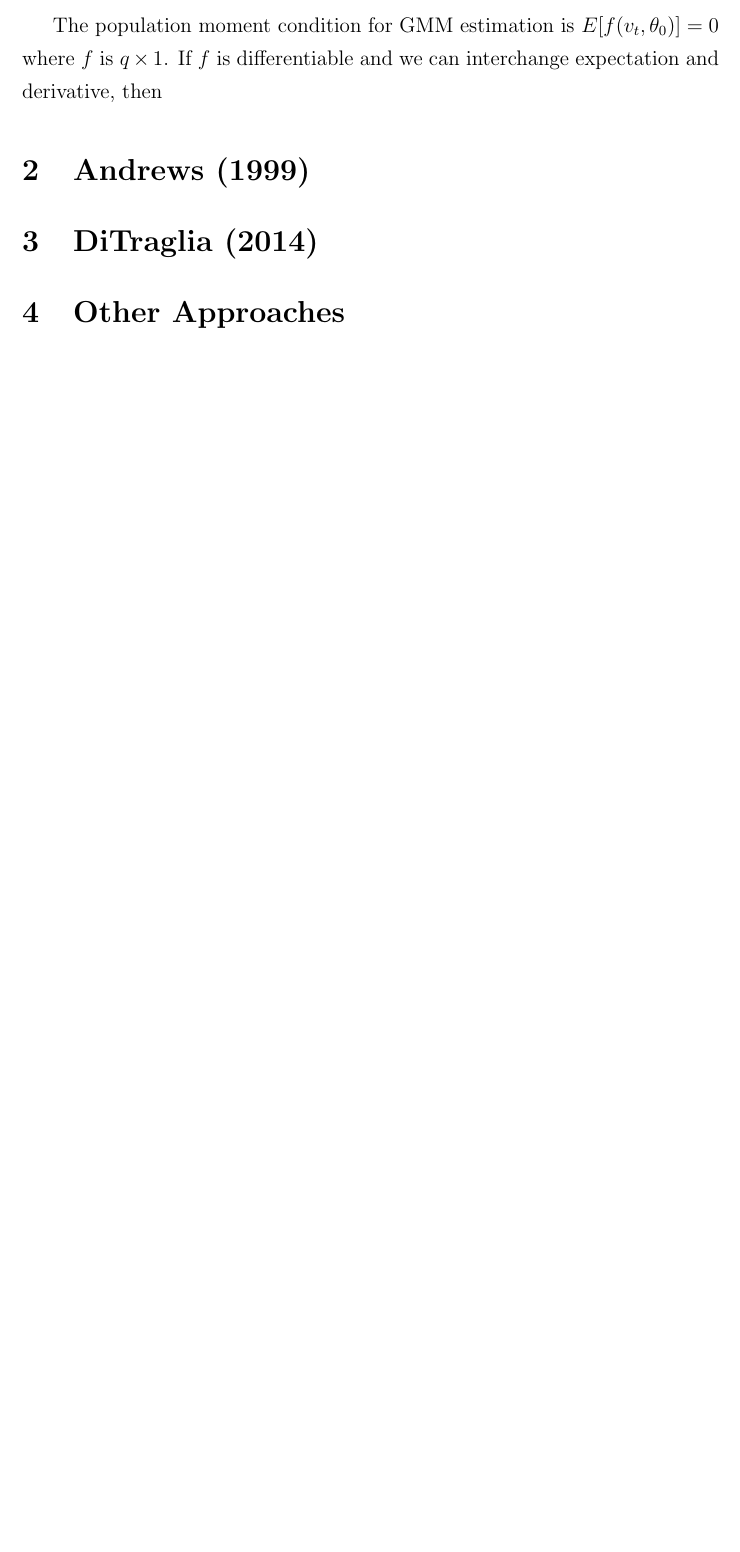
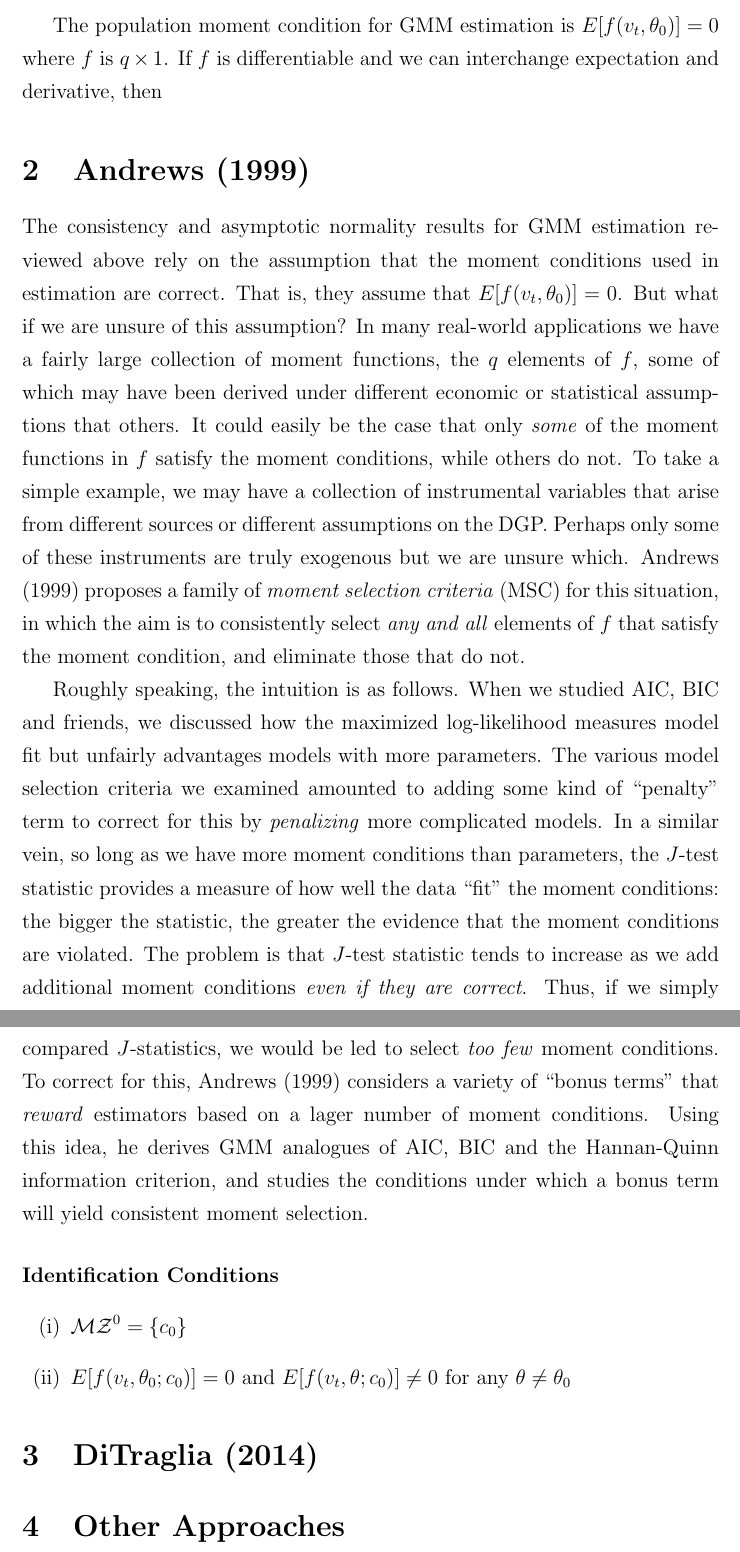
Before and after one commit to fditraglia/econ722, a LaTeX document (lecture06_moment_selection.tex): part of page 3 of 3 before the commit and two parts of pages 3 and 4 of 4 after it, the two joined at a grey line, cut so that both start at the same text, the shorter picture padded with empty space. Compiled offline with pdfLaTeX.

Commit message:
wrote overview of Andrews (1999)

```diff
--- a/lecture06_moment_selection.tex
+++ b/lecture06_moment_selection.tex
@@ -78,6 +78,25 @@ The population moment condition for GMM estimation is $E[f(v_t, \theta_0)]=0$ wh
 
 
 \section{Andrews (1999)}
+The consistency and asymptotic normality results for GMM estimation reviewed above rely on the assumption that the moment conditions used in estimation are correct. That is, they assume that $E[f(v_t,\theta_0)]=0$. But what if we are unsure of this assumption? In many real-world applications we have a fairly large collection of moment functions, the $q$ elements of $f$, some of which may have been derived under different economic or statistical assumptions that others. It could easily be the case that only \emph{some} of the moment functions in $f$ satisfy the moment conditions, while others do not. To take a simple example, we may have a collection of instrumental variables that arise from different sources or different assumptions on the DGP. Perhaps only some of these instruments are truly exogenous but we are unsure which. Andrews (1999) proposes a family of \emph{moment selection criteria} (MSC) for this situation, in which the aim is to consistently select \emph{any and all} elements of $f$ that satisfy the moment condition, and eliminate those that do not.
+
+Roughly speaking, the intuition is as follows. When we studied AIC, BIC and friends, we discussed how the maximized log-likelihood measures model fit but unfairly advantages models with more parameters. The various model selection criteria we examined amounted to adding some kind of ``penalty'' term to correct for this by \emph{penalizing} more complicated models. In a similar vein, so long as we have more moment conditions than parameters, the $J$-test statistic provides a measure of how well the data ``fit'' the moment conditions: the bigger the statistic, the greater the evidence that the moment conditions are violated. The problem is that $J$-test statistic tends to increase as we add additional moment conditions \emph{even if they are correct}. Thus, if we simply compared $J$-statistics, we would be led to select \emph{too few} moment conditions. To correct for this, Andrews (1999) considers a variety of ``bonus terms'' that \emph{reward} estimators based on a lager number of moment conditions. Using this idea, he derives GMM analogues of AIC, BIC and the Hannan-Quinn information criterion, and studies the conditions under which a bonus term will yield consistent moment selection.
+
+
+
+\paragraph{Identification Conditions}
+	\begin{enumerate}[(i)]
+		\item $\mathcal{MZ}^0 = \{c_0\}$
+		\item $E[f(v_t, \theta_0; c_0)] = 0$ and $E[f(v_t, \theta; c_0)]\neq 0$ for any $\theta \neq \theta_0$
+	\end{enumerate}
+
+
+
+
+
+
+
+
 
 \section{DiTraglia (2014)}
 
```
Also changed, not shown: lecture06_moment_selection.pdf.
